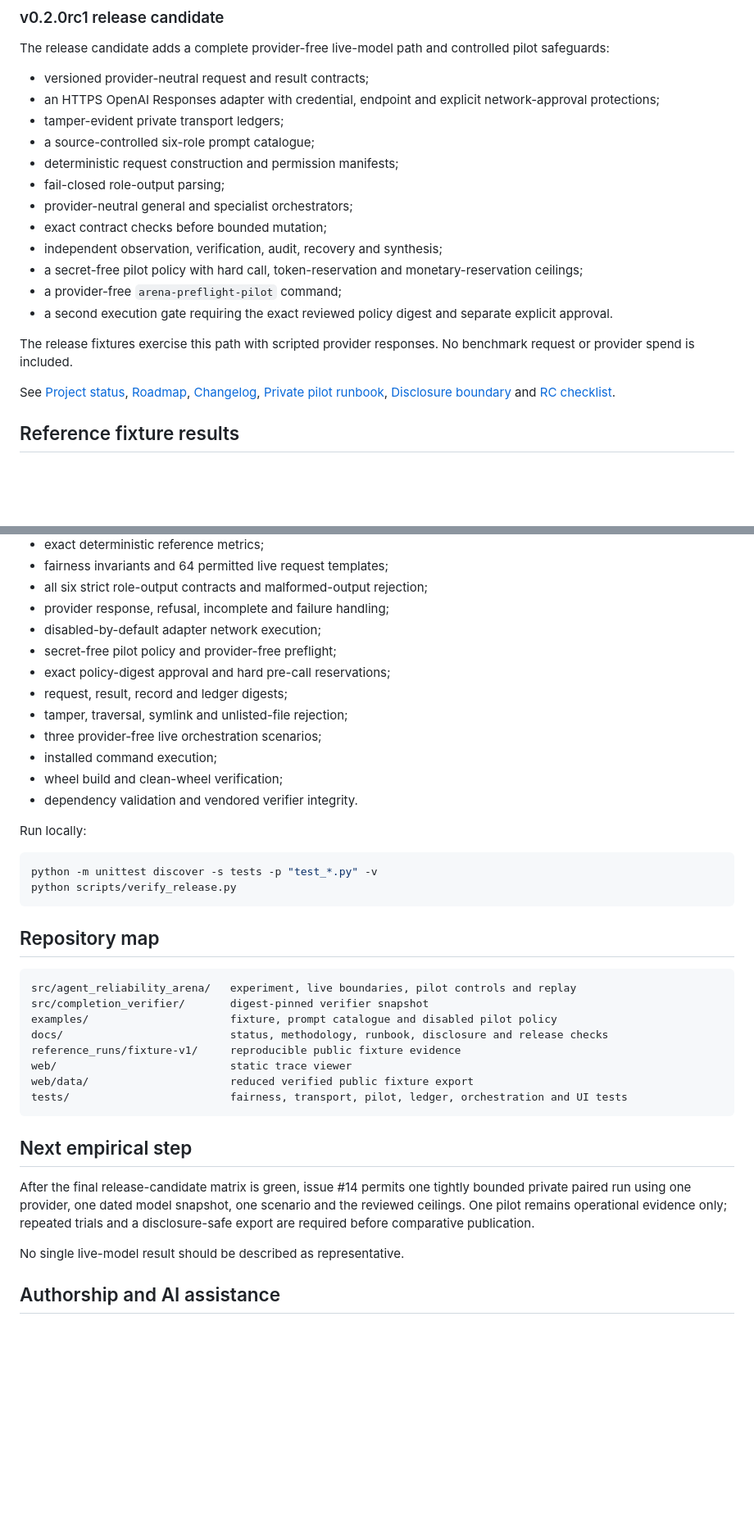
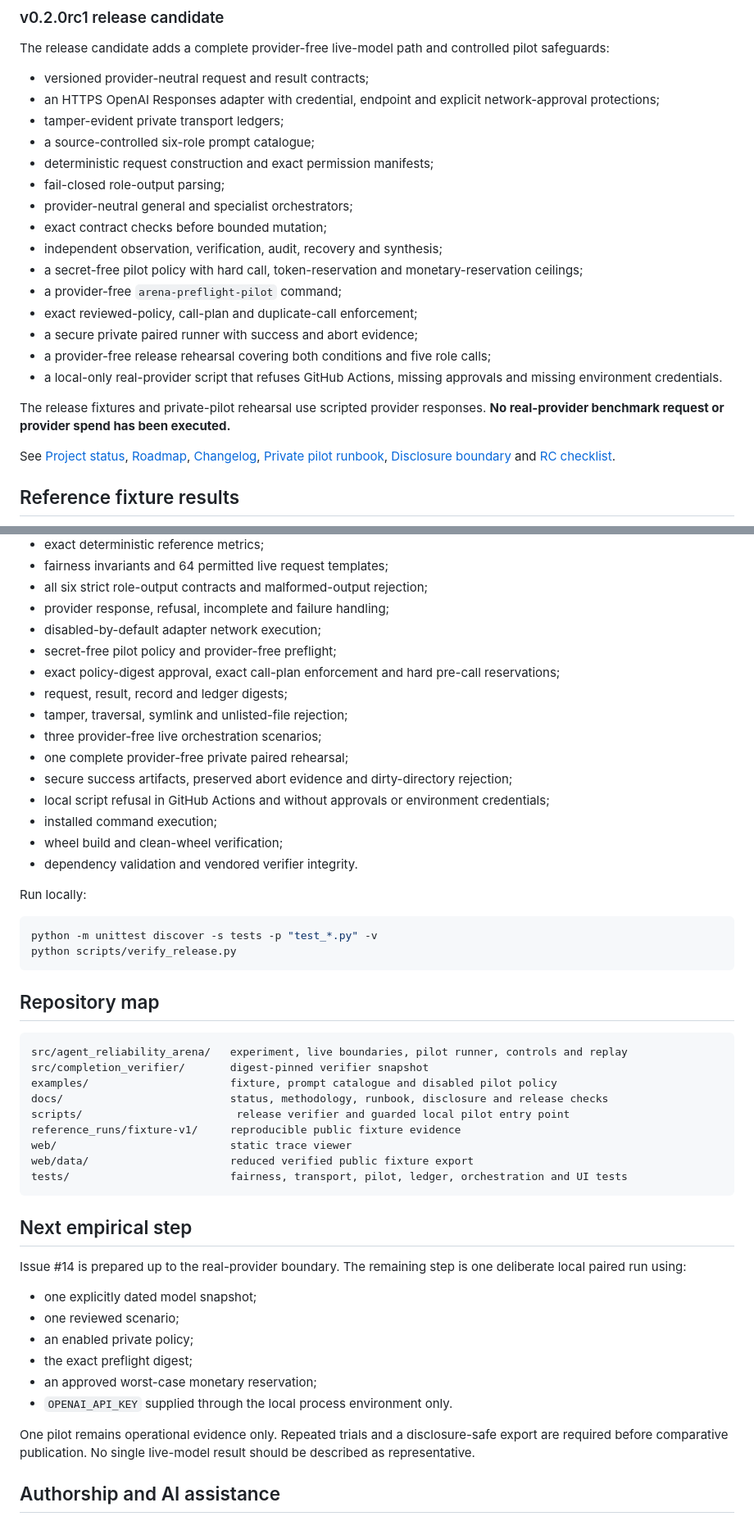
Before and after one commit to Luca-1304/agent-reliability-arena, a Markdown page: README.md, 2 parts joined by grey strips. Shown at 82% size. Rendered like a GitHub page; blank space fills up the shorter version.

Commit message:
Present rehearsed private pilot runner accurately

````diff
--- a/README.md
+++ b/README.md
@@ -29,16 +29,19 @@ The release candidate adds a complete provider-free live-model path and controll
 - an HTTPS OpenAI Responses adapter with credential, endpoint and explicit network-approval protections;
 - tamper-evident private transport ledgers;
 - a source-controlled six-role prompt catalogue;
-- deterministic request construction and permission manifests;
+- deterministic request construction and exact permission manifests;
 - fail-closed role-output parsing;
 - provider-neutral general and specialist orchestrators;
 - exact contract checks before bounded mutation;
 - independent observation, verification, audit, recovery and synthesis;
 - a secret-free pilot policy with hard call, token-reservation and monetary-reservation ceilings;
 - a provider-free `arena-preflight-pilot` command;
-- a second execution gate requiring the exact reviewed policy digest and separate explicit approval.
+- exact reviewed-policy, call-plan and duplicate-call enforcement;
+- a secure private paired runner with success and abort evidence;
+- a provider-free release rehearsal covering both conditions and five role calls;
+- a local-only real-provider script that refuses GitHub Actions, missing approvals and missing environment credentials.
 
-The release fixtures exercise this path with scripted provider responses. No benchmark request or provider spend is included.
+The release fixtures and private-pilot rehearsal use scripted provider responses. **No real-provider benchmark request or provider spend has been executed.**
 
 See [Project status](docs/PROJECT_STATUS.md), [Roadmap](ROADMAP.md), [Changelog](CHANGELOG.md), [Private pilot runbook](docs/PRIVATE_PILOT_RUNBOOK.md), [Disclosure boundary](docs/DISCLOSURE_BOUNDARY.md) and [RC checklist](docs/RELEASE_CANDIDATE_CHECKLIST.md).
 
@@ -165,10 +172,13 @@ The release gate covers:
 - provider response, refusal, incomplete and failure handling;
 - disabled-by-default adapter network execution;
 - secret-free pilot policy and provider-free preflight;
-- exact policy-digest approval and hard pre-call reservations;
+- exact policy-digest approval, exact call-plan enforcement and hard pre-call reservations;
 - request, result, record and ledger digests;
 - tamper, traversal, symlink and unlisted-file rejection;
 - three provider-free live orchestration scenarios;
+- one complete provider-free private paired rehearsal;
+- secure success artifacts, preserved abort evidence and dirty-directory rejection;
+- local script refusal in GitHub Actions and without approvals or environment credentials;
 - installed command execution;
 - wheel build and clean-wheel verification;
 - dependency validation and vendored verifier integrity.
@@ -183,10 +193,11 @@ python scripts/verify_release.py
 ## Repository map
 
 ```text
-src/agent_reliability_arena/   experiment, live boundaries, pilot controls and replay
+src/agent_reliability_arena/   experiment, live boundaries, pilot runner, controls and replay
 src/completion_verifier/       digest-pinned verifier snapshot
 examples/                      fixture, prompt catalogue and disabled pilot policy
 docs/                          status, methodology, runbook, disclosure and release checks
+scripts/                        release verifier and guarded local pilot entry point
 reference_runs/fixture-v1/     reproducible public fixture evidence
 web/                           static trace viewer
 web/data/                      reduced verified public fixture export
@@ -195,9 +206,16 @@ tests/                         fairness, transport, pilot, ledger, orchestration
 
 ## Next empirical step
 
-After the final release-candidate matrix is green, issue #14 permits one tightly bounded private paired run using one provider, one dated model snapshot, one scenario and the reviewed ceilings. One pilot remains operational evidence only; repeated trials and a disclosure-safe export are required before comparative publication.
+Issue #14 is prepared up to the real-provider boundary. The remaining step is one deliberate local paired run using:
 
-No single live-model result should be described as representative.
+- one explicitly dated model snapshot;
+- one reviewed scenario;
+- an enabled private policy;
+- the exact preflight digest;
+- an approved worst-case monetary reservation;
+- `OPENAI_API_KEY` supplied through the local process environment only.
+
+One pilot remains operational evidence only. Repeated trials and a disclosure-safe export are required before comparative publication. No single live-model result should be described as representative.
 
 ## Authorship and AI assistance
 
````
Also changed, not shown: other parts of README.md (+7 -3 lines).
